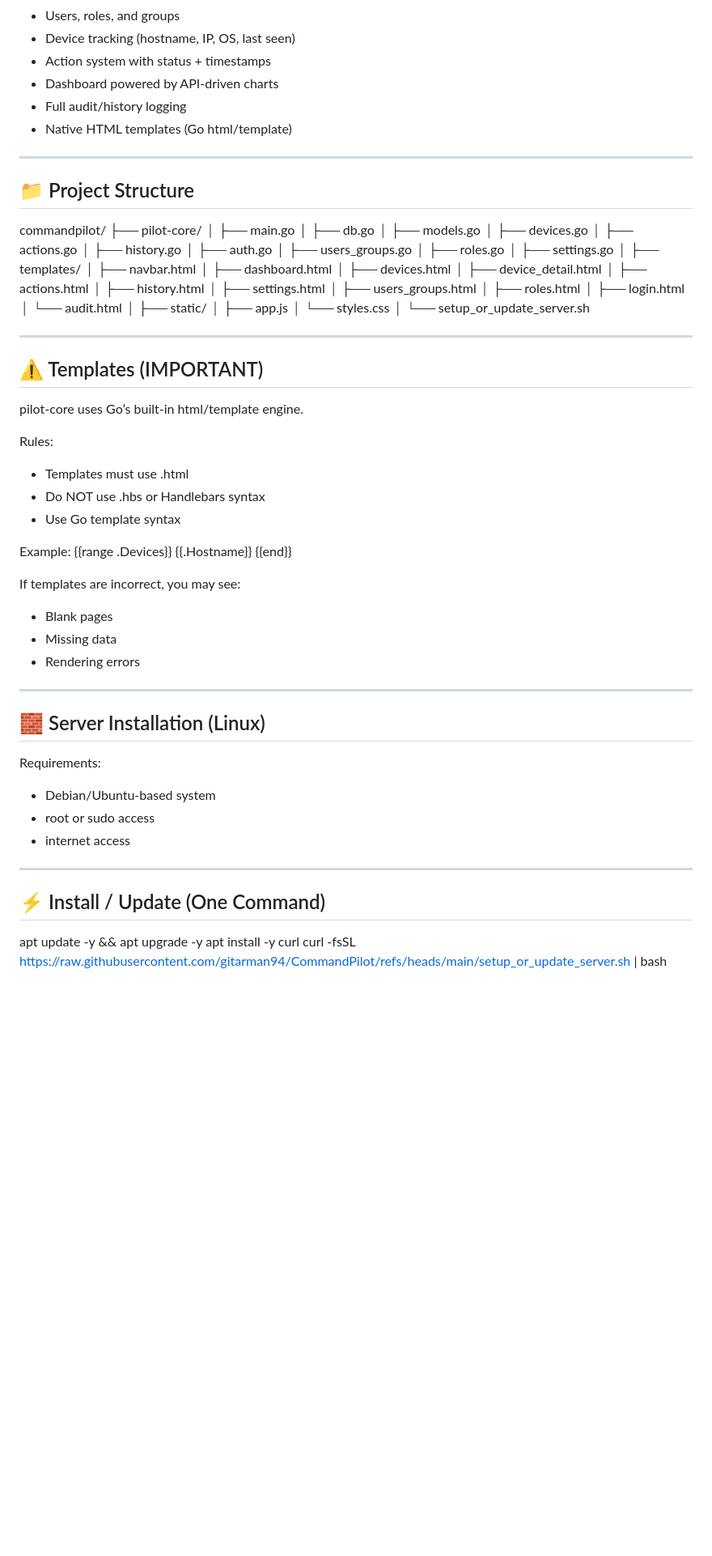
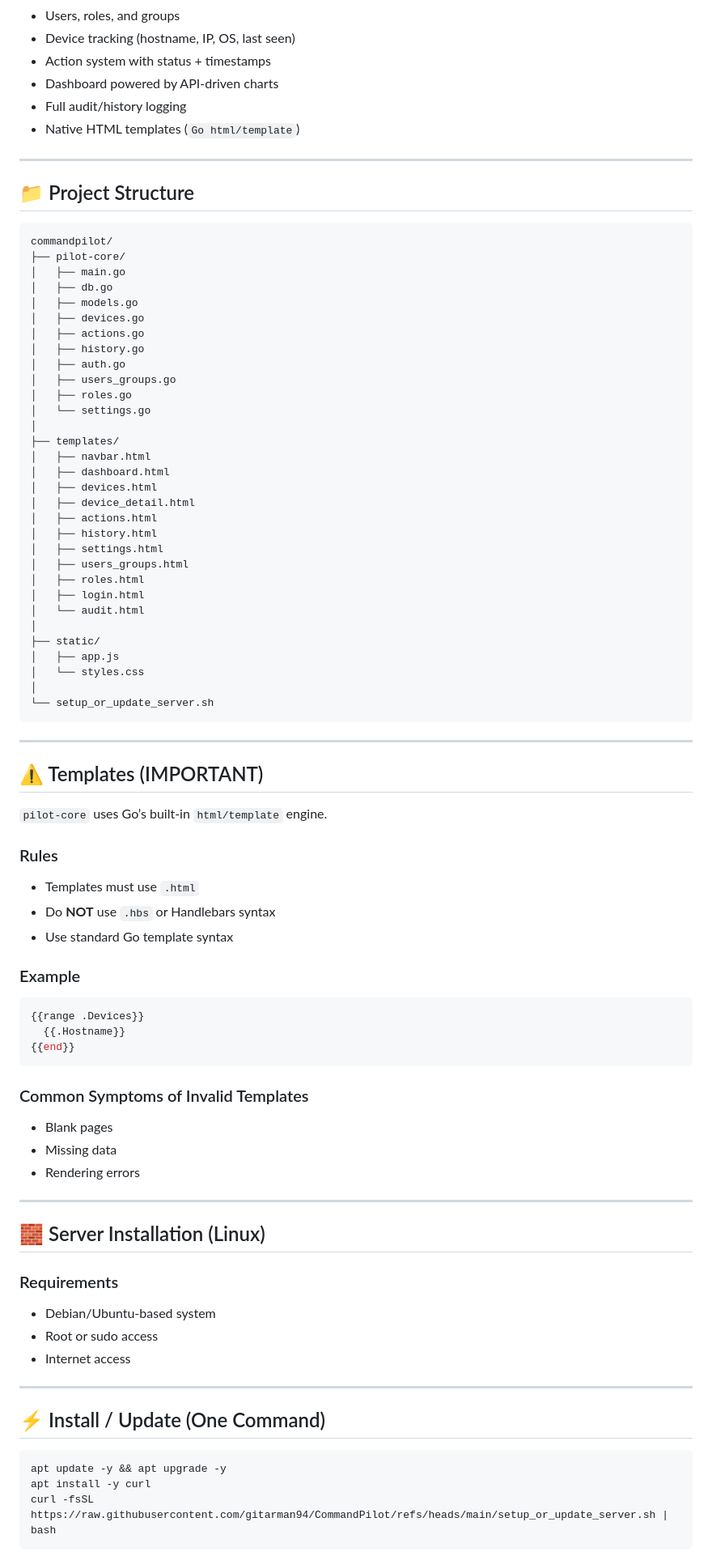
Before and after one commit to gitarman94/PatchPilot, a Markdown page: README.md, the part around one of its changes. Shown at 81% size. Drawn GitHub-style; blank space fills up the shorter version.

````diff
--- a/README.md
+++ b/README.md
@@ -41,12 +43,13 @@ pilot-core is the central control plane providing:
 - Action system with status + timestamps
 - Dashboard powered by API-driven charts
 - Full audit/history logging
-- Native HTML templates (Go html/template)
+- Native HTML templates (`Go html/template`)
 
 ---
 
 ## 📁 Project Structure
 
+```text
 commandpilot/
 ├── pilot-core/
 │   ├── main.go
@@ -58,7 +61,7 @@ commandpilot/
 │   ├── auth.go
 │   ├── users_groups.go
 │   ├── roles.go
-│   ├── settings.go
+│   └── settings.go
 │
 ├── templates/
 │   ├── navbar.html
@@ -78,24 +81,30 @@ commandpilot/
 │   └── styles.css
 │
 └── setup_or_update_server.sh
+```
 
 ---
 
 ## ⚠️ Templates (IMPORTANT)
 
-pilot-core uses Go’s built-in html/template engine.
+`pilot-core` uses Go’s built-in `html/template` engine.
 
-Rules:
-- Templates must use .html
-- Do NOT use .hbs or Handlebars syntax
-- Use Go template syntax
+### Rules
 
-Example:
+- Templates must use `.html`
+- Do **NOT** use `.hbs` or Handlebars syntax
+- Use standard Go template syntax
+
+### Example
+
+```go
 {{range .Devices}}
   {{.Hostname}}
 {{end}}
+```
 
-If templates are incorrect, you may see:
+### Common Symptoms of Invalid Templates
+
 - Blank pages
 - Missing data
 - Rendering errors
@@ -104,16 +113,19 @@ If templates are incorrect, you may see:
 
 ## 🧱 Server Installation (Linux)
 
-Requirements:
+### Requirements
+
 - Debian/Ubuntu-based system
-- root or sudo access
-- internet access
+- Root or sudo access
+- Internet access
 
 ---
 
 ## ⚡ Install / Update (One Command)
 
+```bash
 apt update -y && apt upgrade -y
 apt install -y curl
 curl -fsSL https://raw.githubusercontent.com/gitarman94/CommandPilot/refs/heads/main/setup_or_update_server.sh | bash
+```
 
````
Also changed, not shown: other parts of README.md (+37 -18 lines).
